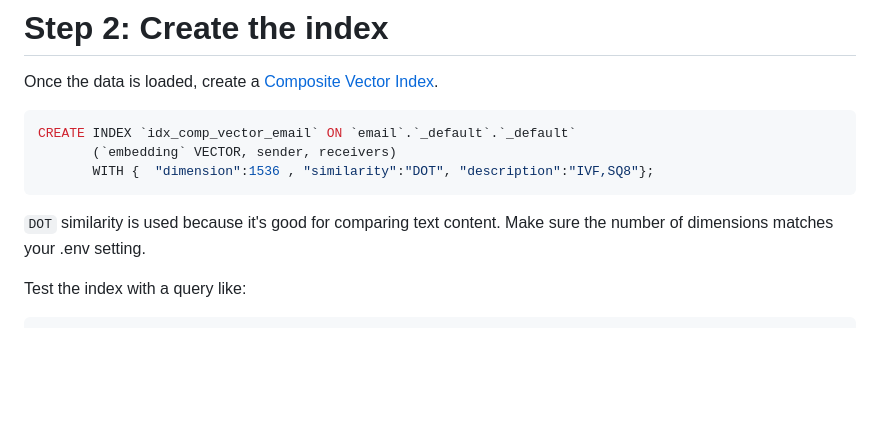
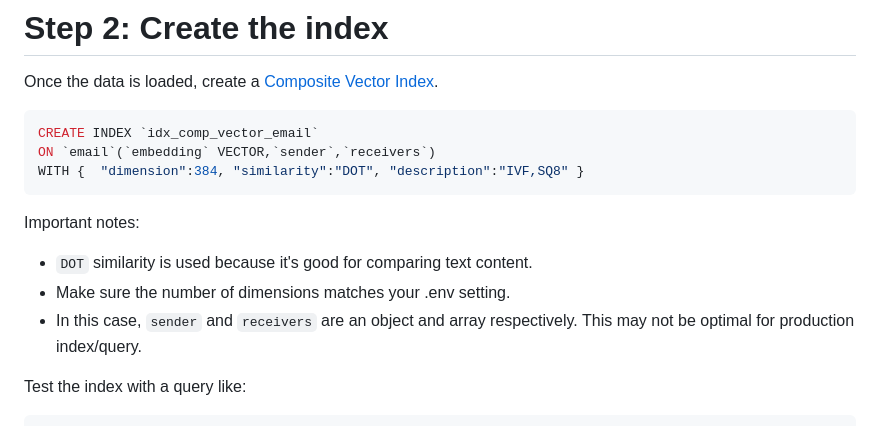
Before and after one commit to agonyou/vectorSearchDemo, a Markdown page: README.md, the part around the change. Rendered like a GitHub page; blank space fills up the shorter version.

Commit message:
indexing caveat, see MB-70157

````diff
--- a/README.md
+++ b/README.md
@@ -107,12 +107,16 @@ When embedding with AI Services, that "embedding" field would be automatically c
 Once the data is loaded, create a [Composite Vector Index](https://docs.couchbase.com/cloud/vector-index/composite-vector-index.html).
 
 ```SQL
-CREATE INDEX `idx_comp_vector_email` ON `email`.`_default`.`_default`
-       (`embedding` VECTOR, sender, receivers)
-       WITH {  "dimension":1536 , "similarity":"DOT", "description":"IVF,SQ8"};
+CREATE INDEX `idx_comp_vector_email`
+ON `email`(`embedding` VECTOR,`sender`,`receivers`)
+WITH {  "dimension":384, "similarity":"DOT", "description":"IVF,SQ8" }
 ```
 
-`DOT` similarity is used because it's good for comparing text content. Make sure the number of dimensions matches your .env setting.
+Important notes:
+
+* `DOT` similarity is used because it's good for comparing text content.
+* Make sure the number of dimensions matches your .env setting.
+* In this case, `sender` and `receivers` are an object and array respectively. This may not be optimal for production index/query.
 
 Test the index with a query like:
 
````
